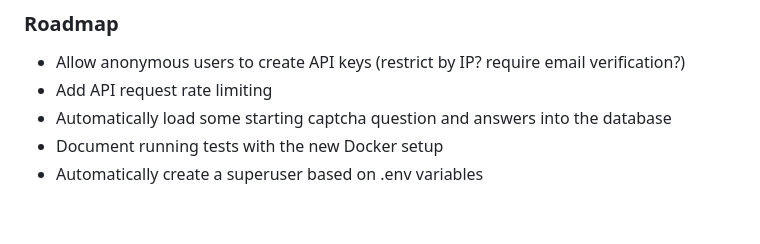
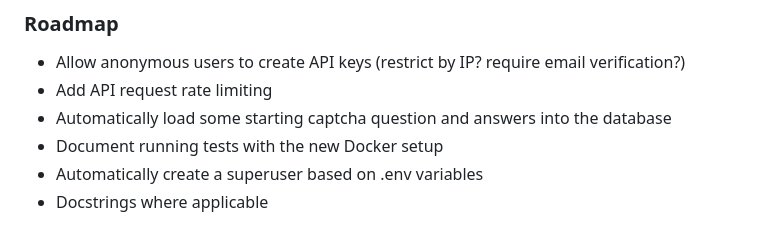
Before and after one commit to smayadev/django-url-shortener, a Markdown page: README.md, the part around the change. GitHub-like rendering.

Commit message:
update roadmap

```diff
--- a/README.md
+++ b/README.md
@@ -152,3 +152,4 @@ Example response:
 - Automatically load some starting captcha question and answers into the database
 - Document running tests with the new Docker setup
 - Automatically create a superuser based on .env variables
+- Docstrings where applicable
```
